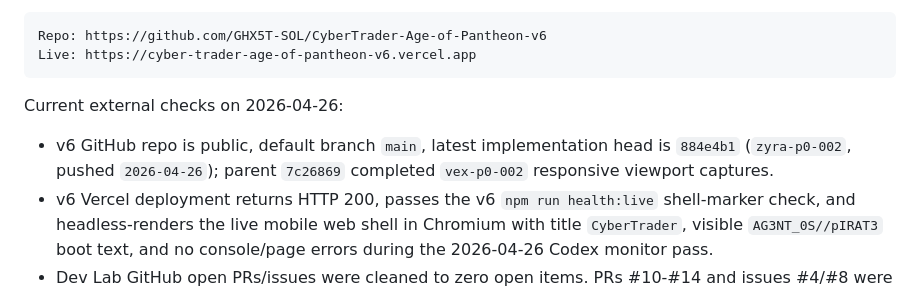
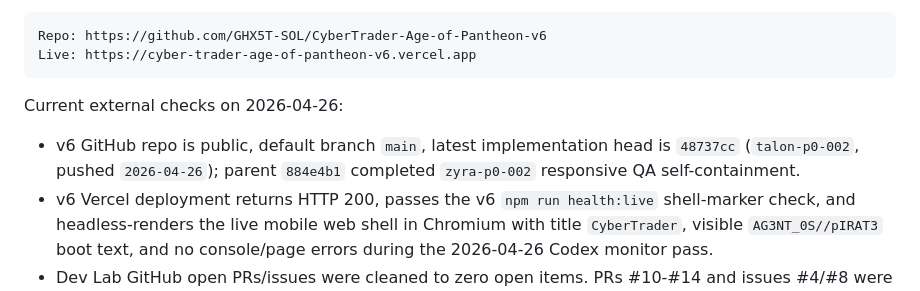
Before and after one commit to GHX5T-SOL/Dev-lab-of-CyberTrader-Age-of-Pantheon-, a Markdown page: TASKS.md, the part around the change. Drawn GitHub-style.

Commit message:
talon-p0-002 talon: sync latest v6 head

```diff
--- a/TASKS.md
+++ b/TASKS.md
@@ -15,7 +15,7 @@ Live: https://cyber-trader-age-of-pantheon-v6.vercel.app
 
 Current external checks on 2026-04-26:
 
-- v6 GitHub repo is public, default branch `main`, latest implementation head is `884e4b1` (`zyra-p0-002`, pushed `2026-04-26`); parent `7c26869` completed `vex-p0-002` responsive viewport captures.
+- v6 GitHub repo is public, default branch `main`, latest implementation head is `48737cc` (`talon-p0-002`, pushed `2026-04-26`); parent `884e4b1` completed `zyra-p0-002` responsive QA self-containment.
 - v6 Vercel deployment returns HTTP 200, passes the v6 `npm run health:live` shell-marker check, and headless-renders the live mobile web shell in Chromium with title `CyberTrader`, visible `AG3NT_0S//pIRAT3` boot text, and no console/page errors during the 2026-04-26 Codex monitor pass.
 - Dev Lab GitHub open PRs/issues were cleaned to zero open items. PRs #10-#14 and issues #4/#8 were closed as superseded by the completed office phase and the new v6 production task map.
 - OpenClaw latest official GitHub release is `v2026.4.24`; the Mac mini is now running `OpenClaw 2026.4.24 (cbcfdf6)` through a user-local Node runtime.
```
